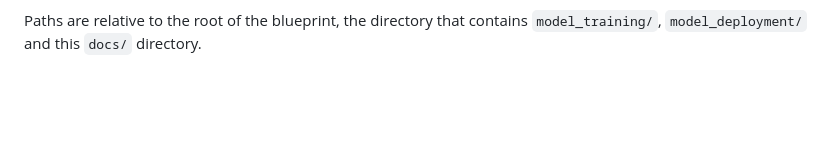
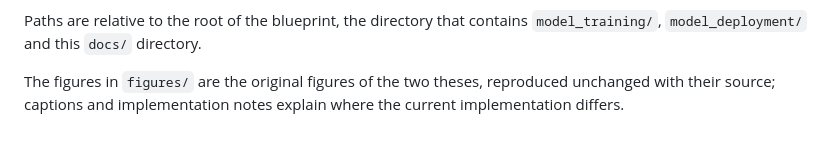
Before and after one commit to aiengineeringblueprints/mlops_blueprint, a Markdown page: docs/README.md, the part around the change. GitHub-like rendering; blank space fills up the shorter version.

```diff
--- a/docs/README.md
+++ b/docs/README.md
@@ -15,3 +15,6 @@ the theses the blueprint is based on (Saur 2026, training; Kachhadiya 2026, depl
 
 Paths are relative to the root of the blueprint, the directory that contains `model_training/`,
 `model_deployment/` and this `docs/` directory.
+
+The figures in `figures/` are the original figures of the two theses, reproduced unchanged with their
+source; captions and implementation notes explain where the current implementation differs.
```
Also changed, not shown: docs/deployment-architecture.md (+12 -39 lines), docs/training-architecture.md (+31 -24 lines), docs/figures/kachhadiya-2026-fig-5-1-reference-architecture.jpg (added), docs/figures/saur-2026-fig-4-6-dvc-copy-setup.png (added), docs/figures/saur-2026-fig-4-8-lakefs-mlflow.png (added), docs/figures/saur-2026-fig-4-9-data-versioning-workflow.png (added).
